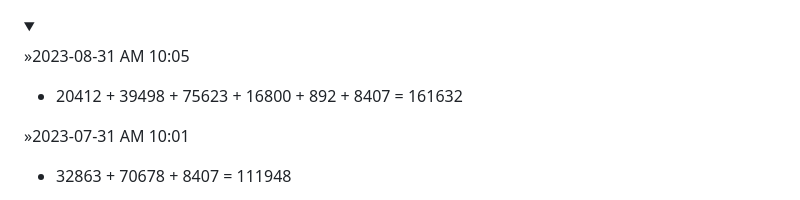
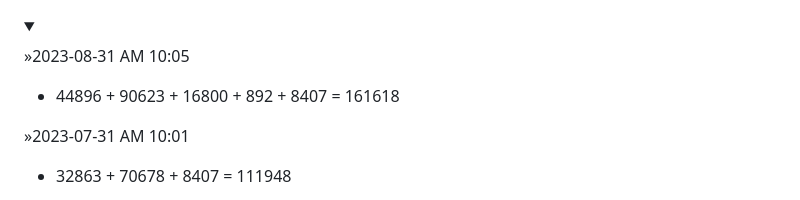
Before and after one commit to luoxupan/wiki, a Markdown page: issues/step-by-step.md, the part around the change. Drawn GitHub-style; folded sections open.

Commit message:
deploy: 8ede4a6af8e4310bd35d713e7a3ec5b6ce669d34

```diff
--- a/issues/step-by-step.md
+++ b/issues/step-by-step.md
@@ -2,7 +2,7 @@
 <summary></summary>
 
 &raquo;2023-08-31 AM 10:05
-- 20412 + 39498 + 75623 + 16800 + 892 + 8407 = 161632
+- 44896 + 90623 + 16800 + 892 + 8407 = 161618
 
 &raquo;2023-07-31 AM 10:01
 - 32863 + 70678 + 8407 = 111948
```
